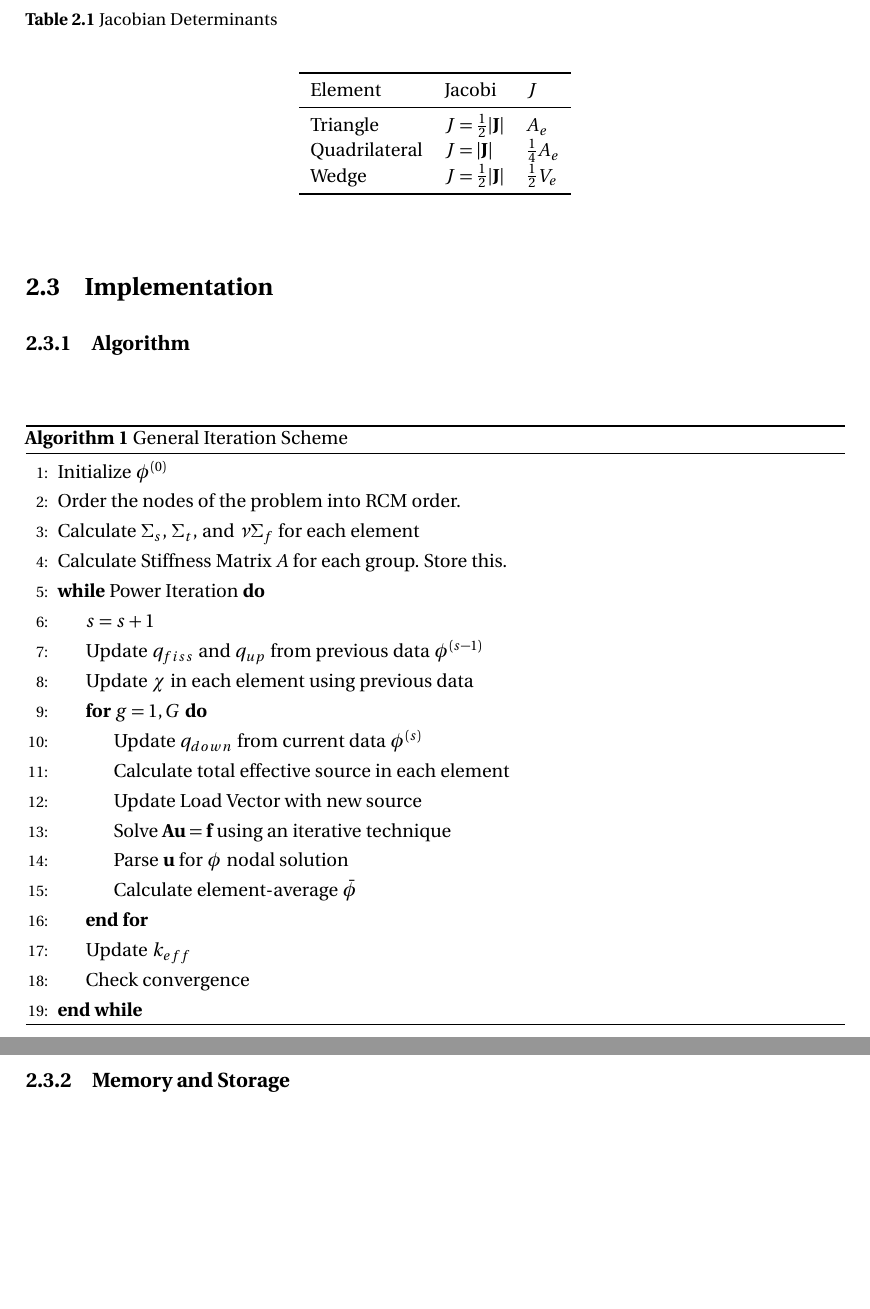
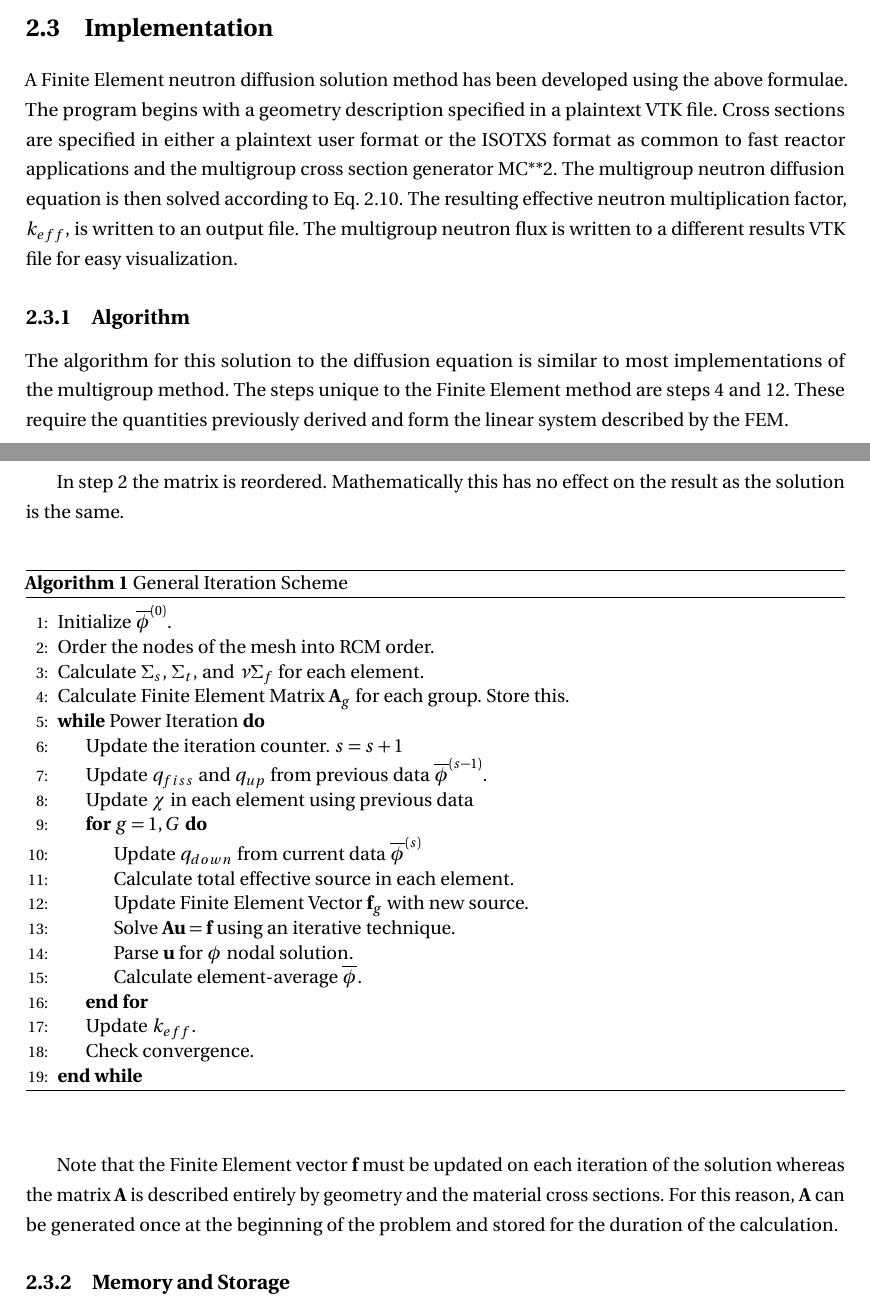
Before and after one commit to wcdawn/WilliamDawn-thesis, a LaTeX thesis (WilliamDawn-thesis.tex, which reads ch02_neutronDiffusion/ch02_neutronDiffusion.tex): two parts of pages 24 and 25 of 34 before the commit and two parts of pages 25 and 26 of 36 after it, joined at a grey line, cut at the place of the change, the shorter picture padded with empty space. Compiled offline with pdfLaTeX.

Commit message:
Update on Overleaf.

```diff
--- a/WilliamDawn-thesis.tex
+++ b/WilliamDawn-thesis.tex
@@ -280,7 +280,8 @@ Method}
 % neutronDiffusion
 \newcommand{\albedo}{\aleph}
 \newcommand{\basis}{N}
-\newcommand{\phiavg}{\bar{\phi}}
+\newcommand{\phiavg}{\overline{\phi}}
+\newcommand{\mcc}{MC**2}
 
 \newcommand{\half}{\frac{1}{2}}
 
--- a/ch02_neutronDiffusion/ch02_neutronDiffusion.tex
+++ b/ch02_neutronDiffusion/ch02_neutronDiffusion.tex
@@ -421,12 +465,9 @@
     \cite{textbookcolorado}.
     \begin{table}
-      \caption{Jacobian Determinants}
-      \label{tab:jacobian_determinants}
+      \caption{Jacobi for selected elements}
+      \label{tab:jacobi}
       \begin{center}
-        \begin{tabular}{lll}
+        \begin{tabular}{ll}
           \toprule
-          Element & Jacobi & $J$ \\
+          Element & $J$ \\
           \midrule
-          Triangle & $J=\half \lvert \mj \rvert $ & $A_e$ \\
-          Quadrilateral & $J= \lvert \mj \rvert $ & $\frac{1}{4} A_e$ \\
-          Wedge & $J = \half \lvert \mj \rvert $ & $\half V_e$ \\
@@ -436,32 +480,59 @@
     \end{table}
 
 \section{Implementation}
+  A Finite Element neutron diffusion solution method has been developed using
+  the above formulae. The program begins with a geometry description specified
+  in a plaintext VTK file. Cross sections are specified in either a plaintext
+  user format or the ISOTXS format as common to fast reactor applications
+  and the multigroup cross section generator \mcc. The multigroup neutron
+  diffusion equation is then solved according to \eref{eq:multigroup_source}.
+  The resulting effective neutron multiplication factor, $\keff$, is written to
+  an output file. The multigroup neutron flux is written to a different results
+  VTK file for easy visualization.
   \subsection{Algorithm}
-    \begin{algorithm}[H]
+    The algorithm for this solution to the diffusion equation is similar to most
+    implementations of the multigroup method. The steps unique to the Finite
+    Element method are steps \ref{state:fem_matrix} and \ref{state:fem_vector}.
+    These require the quantities previously derived and form the linear system
+    described by the FEM.
+
+    In step \ref{state:rcm} the matrix is reordered. Mathematically this has no
+    effect on the result as the solution is the same.
+    \begin{algorithm}
       \caption{General Iteration Scheme}
       \begin{algorithmic}[1]
-      \State Initialize $\phi^{(0)}$
-      \State Order the nodes of the problem into RCM order.
+      \State Initialize $\phiavg^{(0)}$.
+      \State Order the nodes of the mesh into RCM order. \label{state:rcm}
       \State Calculate $\Sigma_s$, $\Sigma_t$, and $\nu \Sigma_f$ for each
-        element
-      \State Calculate Stiffness Matrix $A$ for each group. Store this.
+        element.
+      \State Calculate Finite Element Matrix $\ma_g$ for each group. Store this.
+        \label{state:fem_matrix}
       \While{Power Iteration}
-      	\State $s=s+1$
-      	\State Update $q_{fiss}$ and $q_{up}$ from previous data  $\phi^{(s-1)}$
+      	\State Update the iteration counter. $s=s+1$
+      	\State Update $q_{fiss}$ and $q_{up}$ from previous data
+          $\phiavg^{(s-1)}$.
         \State Update $\chi$ in each element using previous data
         \For{$g=1,G$}
-          \State Update $q_{down}$ from current data $\phi^{(s)}$
-          \State Calculate total effective source in each element
-          \State Update Load Vector with new source
-          \State Solve $\ma \vu = \vf$ using an iterative technique
-          \State Parse $\vu$ for $\phi$ nodal solution
-          \State Calculate element-average $\phiavg$
+          \State Update $q_{down}$ from current data $\phiavg^{(s)}$
+          \State Calculate total effective source in each element.
+          \State Update Finite Element Vector $\vf_g$ with new source.
+            \label{state:fem_vector}
+          \State Solve $\ma \vu = \vf$ using an iterative technique.
+          \State Parse $\vu$ for $\phi$ nodal solution.
+          \State Calculate element-average $\phiavg$.
         \EndFor
-        \State Update $k_{eff}$
-        \State Check convergence
+        \State Update $k_{eff}$.
+        \State Check convergence.
       \EndWhile
       \end{algorithmic}
     \end{algorithm}
+
+    Note that the Finite Element vector $\vf$ must be updated on each iteration
+    of the solution whereas the matrix $\ma$ is described entirely by geometry
+    and the material cross sections. For this reason, $\ma$ can be generated
+    once at the beginning of the problem and stored for the duration of the
+    calculation.
   	% in addition, make sure to mention the matrix is in RCM order
+    \FloatBarrier % make sure the algorithm is in the correct section
   \subsection{Memory and Storage}
     The Finite Element matrix $\ma$ is large and sparse so a sparse storage
```
Also changed, not shown: WilliamDawn-thesis.bib (+15 -0 lines), ch02_neutronDiffusion/ch02_neutronDiffusion.tex (61 more changed lines).
